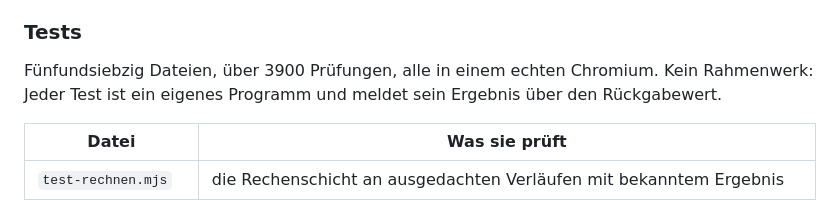
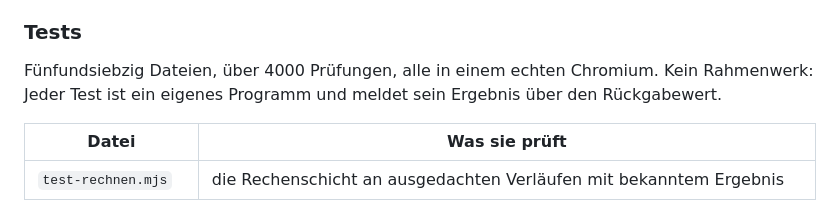
Before and after one commit to Finanzdienste/Bauchbuch, a Markdown page: README.md, the part around the change. GitHub-like rendering.

Commit message:
README zur Fassung 29: Zahl der Prüfungen
- Tests: 75 Dateien, über 4000 Prüfungen aus dem letzten vollen Lauf
  (vorher „über 3900“). Die Beschreibung der Rückfrage, der Meldung,
  des Umzugs und von „Tagebuch löschen“ war mit den Behebungen schon
  nachgezogen; die Testtabelle nennt alle 75 Dateien.

Co-Authored-By: Claude Opus 5.5 <noreply@anthropic.com>
Claude-Session: https://claude.ai/code/session_01QQ9FXKQ7Had4nnemfuTTsX

```diff
--- a/README.md
+++ b/README.md
@@ -2451,7 +2451,7 @@ in einer der Listen, geht genau eine der beiden Fassungen still kaputt.
 
 ### Tests
 
-Fünfundsiebzig Dateien, über 3900 Prüfungen, alle in einem echten Chromium. Kein
+Fünfundsiebzig Dateien, über 4000 Prüfungen, alle in einem echten Chromium. Kein
 Rahmenwerk: Jeder Test ist ein eigenes Programm und meldet sein Ergebnis über
 den Rückgabewert.
 
```
